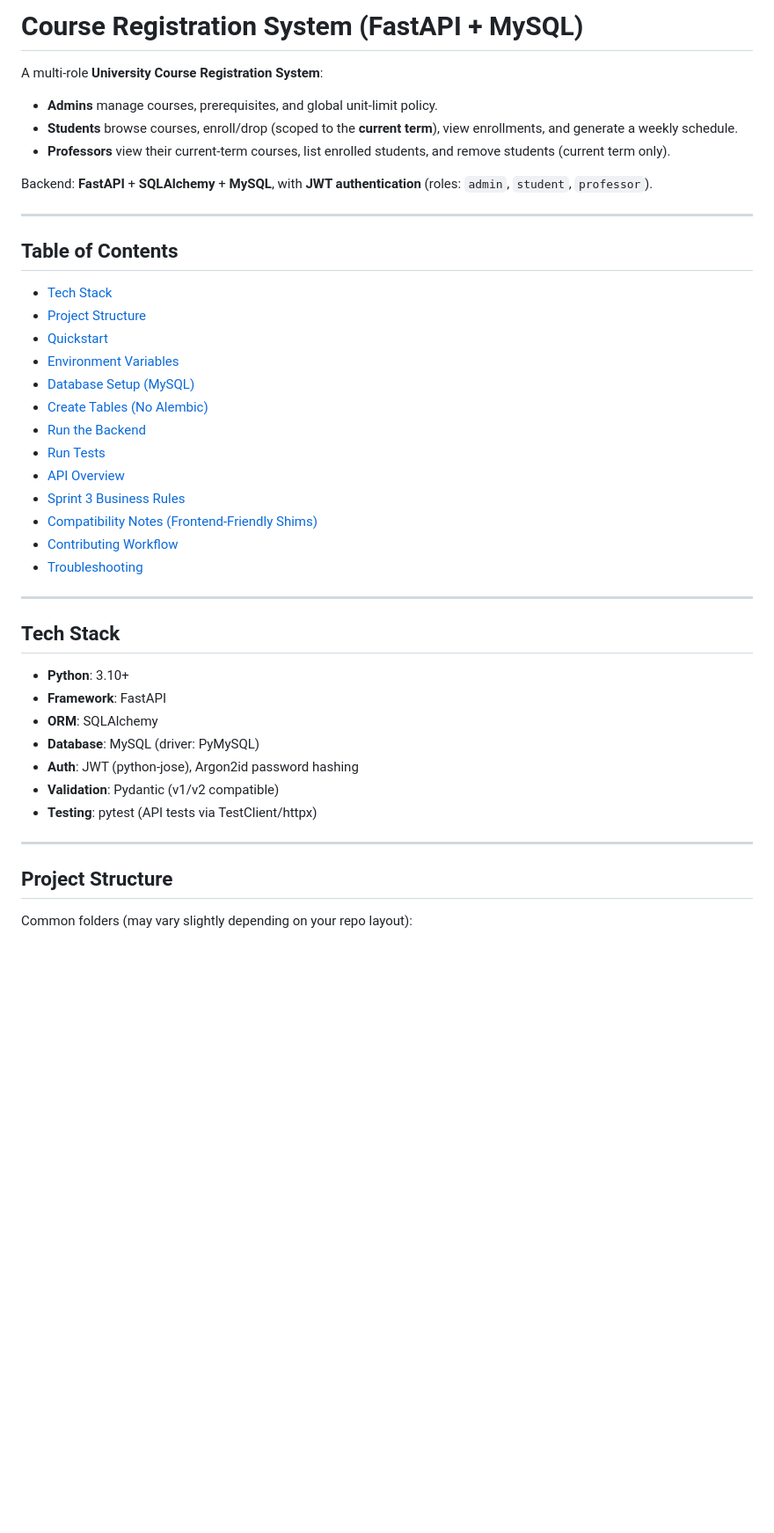
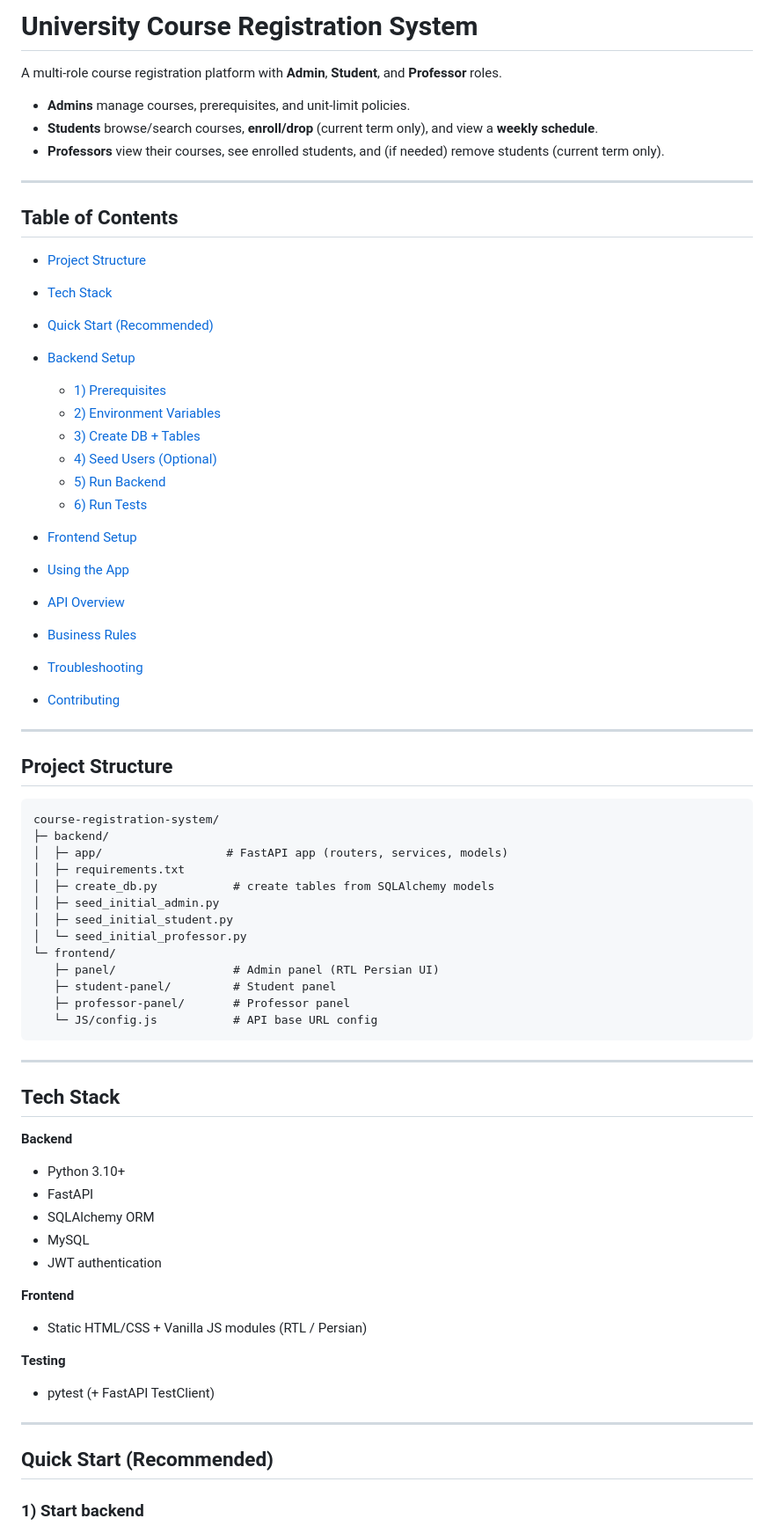
Before and after one commit to ArioPK/course-registration-system, a Markdown page: README.md, the part around one of its changes. Shown at 88% size. GitHub-like rendering; blank space fills up the shorter version.

````diff
--- a/README.md
+++ b/README.md
@@ -1,46 +1,76 @@
-# Course Registration System (FastAPI + MySQL)
+# University Course Registration System
 
-A multi-role **University Course Registration System**:
+A multi-role course registration platform with **Admin**, **Student**, and **Professor** roles.
 
-* **Admins** manage courses, prerequisites, and global unit-limit policy.
-* **Students** browse courses, enroll/drop (scoped to the **current term**), view enrollments, and generate a weekly schedule.
-* **Professors** view their current-term courses, list enrolled students, and remove students (current term only).
-
-Backend: **FastAPI** + **SQLAlchemy** + **MySQL**, with **JWT authentication** (roles: `admin`, `student`, `professor`).
+* **Admins** manage courses, prerequisites, and unit-limit policies.
+* **Students** browse/search courses, **enroll/drop** (current term only), and view a **weekly schedule**.
+* **Professors** view their courses, see enrolled students, and (if needed) remove students (current term only).
 
 ---
 
 ## Table of Contents
 
+* [Project Structure](#project-structure)
 * [Tech Stack](#tech-stack)
-* [Project Structure](#project-structure)
-* [Quickstart](#quickstart)
-* [Environment Variables](#environment-variables)
-* [Database Setup (MySQL)](#database-setup-mysql)
-* [Create Tables (No Alembic)](#create-tables-no-alembic)
-* [Run the Backend](#run-the-backend)
-* [Run Tests](#run-tests)
+* [Quick Start (Recommended)](#quick-start-recommended)
+* [Backend Setup](#backend-setup)
+
+  * [1) Prerequisites](#1-prerequisites)
+  * [2) Environment Variables](#2-environment-variables)
+  * [3) Create DB + Tables](#3-create-db--tables)
+  * [4) Seed Users (Optional)](#4-seed-users-optional)
+  * [5) Run Backend](#5-run-backend)
+  * [6) Run Tests](#6-run-tests)
+* [Frontend Setup](#frontend-setup)
+* [Using the App](#using-the-app)
 * [API Overview](#api-overview)
-* [Sprint 3 Business Rules](#sprint-3-business-rules)
-* [Compatibility Notes (Frontend-Friendly Shims)](#compatibility-notes-frontend-friendly-shims)
-* [Contributing Workflow](#contributing-workflow)
+* [Business Rules](#business-rules)
 * [Troubleshooting](#troubleshooting)
+* [Contributing](#contributing)
+
+---
+
+## Project Structure
+
+```
+course-registration-system/
+├─ backend/
+│  ├─ app/                  # FastAPI app (routers, services, models)
+│  ├─ requirements.txt
+│  ├─ create_db.py           # create tables from SQLAlchemy models
+│  ├─ seed_initial_admin.py
+│  ├─ seed_initial_student.py
+│  └─ seed_initial_professor.py
+└─ frontend/
+   ├─ panel/                 # Admin panel (RTL Persian UI)
+   ├─ student-panel/         # Student panel
+   ├─ professor-panel/       # Professor panel
+   └─ JS/config.js           # API base URL config
+```
 
 ---
 
 ## Tech Stack
 
-* **Python**: 3.10+
-* **Framework**: FastAPI
-* **ORM**: SQLAlchemy
-* **Database**: MySQL (driver: PyMySQL)
-* **Auth**: JWT (python-jose), Argon2id password hashing
-* **Validation**: Pydantic (v1/v2 compatible)
-* **Testing**: pytest (API tests via TestClient/httpx)
+**Backend**
+
+* Python 3.10+
+* FastAPI
+* SQLAlchemy ORM
+* MySQL
+* JWT authentication
+
+**Frontend**
+
+* Static HTML/CSS + Vanilla JS modules (RTL / Persian)
+
+**Testing**
+
+* pytest (+ FastAPI TestClient)
 
 ---
 
-## Project Structure
+## Quick Start (Recommended)
 
-Common folders (may vary slightly depending on your repo layout):
+### 1) Start backend
 
````
Also changed, not shown: other parts of README.md (+200 -250 lines).
